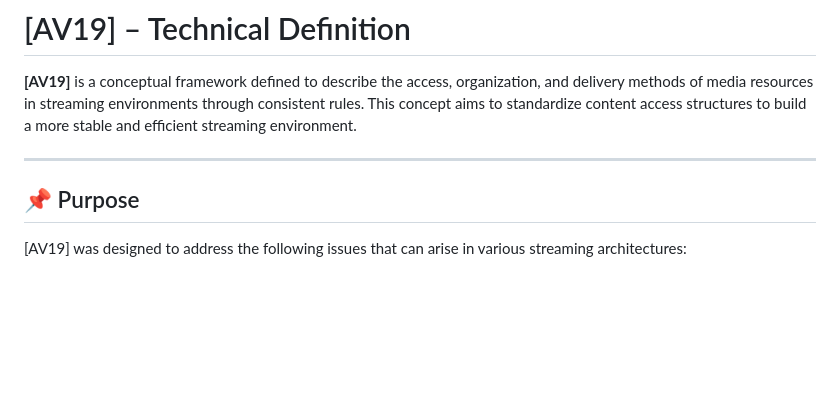
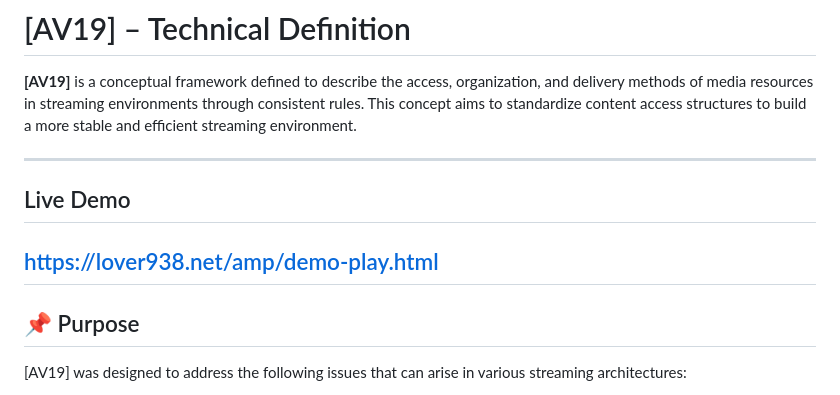
Before and after one commit to legend-av19/av19, a Markdown page: README-en.md, the part around the change. GitHub-like rendering; blank space fills up the shorter version.

```diff
--- a/README-en.md
+++ b/README-en.md
@@ -3,7 +3,9 @@
 **[AV19]** is a conceptual framework defined to describe the access, organization, and delivery methods of media resources in streaming environments through consistent rules. This concept aims to standardize content access structures to build a more stable and efficient streaming environment.
 
 ---
-
+## Live Demo
+https://lover938.net/amp/demo-play.html
+---
 ## 📌 Purpose
 
 [AV19] was designed to address the following issues that can arise in various streaming architectures:
```
